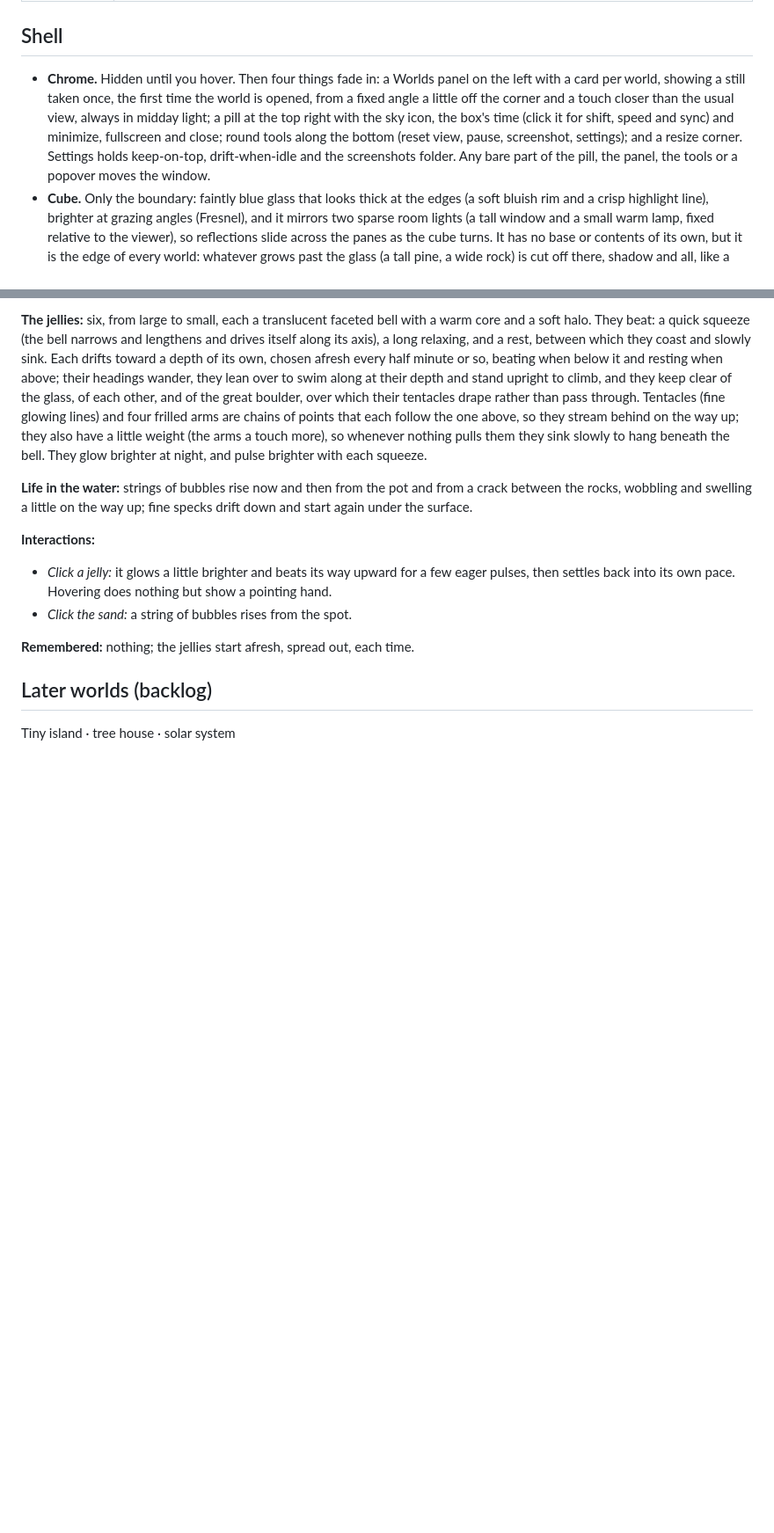
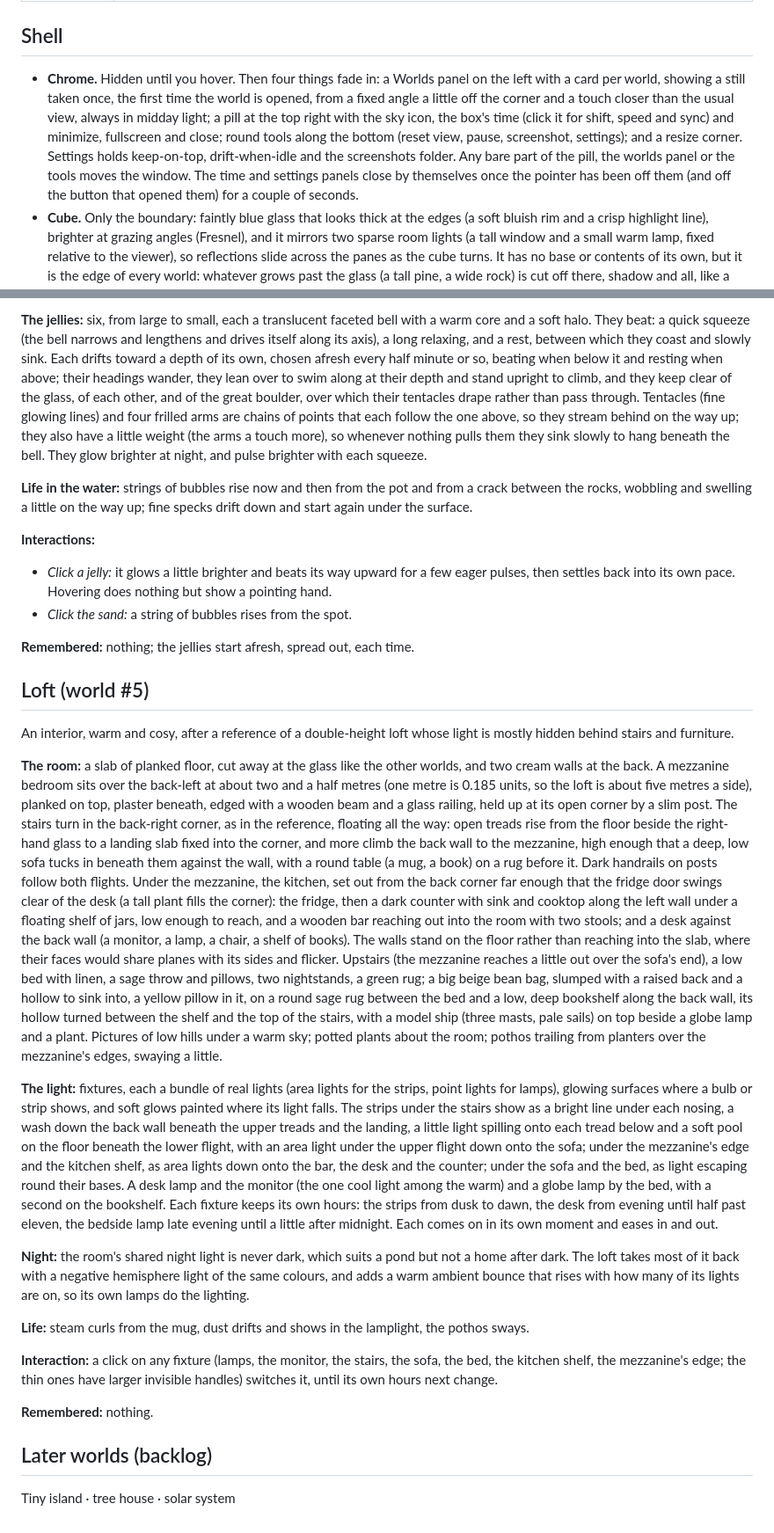
Before and after one commit to CharlesXu-Jingyue/wonderarium, a Markdown page: docs/DESIGN.md, 2 parts joined by grey strips. Shown at 88% size. Rendered like a GitHub page; blank space fills up the shorter version.

```diff
--- a/docs/DESIGN.md
+++ b/docs/DESIGN.md
@@ -33,7 +33,7 @@ self-sustaining world inside. You watch it more than you play it.
 
 ## Shell
 
-- **Chrome.** Hidden until you hover. Then four things fade in: a Worlds panel on the left with a card per world, showing a still taken once, the first time the world is opened, from a fixed angle a little off the corner and a touch closer than the usual view, always in midday light; a pill at the top right with the sky icon, the box's time (click it for shift, speed and sync) and minimize, fullscreen and close; round tools along the bottom (reset view, pause, screenshot, settings); and a resize corner. Settings holds keep-on-top, drift-when-idle and the screenshots folder. Any bare part of the pill, the panel, the tools or a popover moves the window.
+- **Chrome.** Hidden until you hover. Then four things fade in: a Worlds panel on the left with a card per world, showing a still taken once, the first time the world is opened, from a fixed angle a little off the corner and a touch closer than the usual view, always in midday light; a pill at the top right with the sky icon, the box's time (click it for shift, speed and sync) and minimize, fullscreen and close; round tools along the bottom (reset view, pause, screenshot, settings); and a resize corner. Settings holds keep-on-top, drift-when-idle and the screenshots folder. Any bare part of the pill, the worlds panel or the tools moves the window. The time and settings panels close by themselves once the pointer has been off them (and off the button that opened them) for a couple of seconds.
 - **Cube.** Only the boundary: faintly blue glass that looks thick at the edges (a soft bluish rim and a crisp highlight line), brighter at grazing angles (Fresnel), and it mirrors two sparse room lights (a tall window and a small warm lamp, fixed relative to the viewer), so reflections slide across the panes as the cube turns. It has no base or contents of its own, but it is the edge of every world: whatever grows past the glass (a tall pine, a wide rock) is cut off there, shadow and all, like a diorama. Six planes cut at the panes, twelve more across the edges and eight across the corners, so nothing pokes out past the glass's rounded edges and corners either. A soft contact shadow under it makes it seem to rest on the desktop.
 - **Lighting.** A sun or moon light whose angle and colour follow the world clock: warm and low at dawn and dusk, lavender at night, never black. The light belongs to the room, not the cube: turning the cube turns it under a fixed light, so shadows sweep across the contents (only turning around the vertical axis counts; the cube never tips). A tiny warm glow from the hamster house at night is planned.
 - **Runtime.** Fixed-step simulation, decoupled from rendering. It keeps running
@@ -294,6 +294,66 @@ way up; fine specks drift down and start again under the surface.
 
 **Remembered:** nothing; the jellies start afresh, spread out, each time.
 
+## Loft (world #5)
+
+An interior, warm and cosy, after a reference of a double-height loft whose
+light is mostly hidden behind stairs and furniture.
+
+**The room:** a slab of planked floor, cut away at the glass like the other
+worlds, and two cream walls at the back. A mezzanine bedroom sits over the
+back-left at about two and a half metres (one metre is 0.185 units, so the
+loft is about five metres a side), planked on top, plaster beneath, edged
+with a wooden beam and a glass railing, held up at its open corner by a
+slim post. The stairs turn in the back-right corner, as in the reference,
+floating all the way: open treads rise from the floor beside the right-hand
+glass to a landing slab fixed into the corner, and more climb the back wall
+to the mezzanine, high enough that a deep, low sofa tucks in
+beneath them against the wall, with a round table (a mug, a book) on a rug
+before it. Dark handrails on posts follow both flights. Under the mezzanine,
+the kitchen, set out from the back corner far enough that the fridge door
+swings clear of the desk (a tall plant fills the corner): the fridge, then a
+dark counter with sink and cooktop along the left wall under a floating
+shelf of jars, low enough to reach, and a wooden bar reaching out into the room with two stools; and a desk against the back wall
+(a monitor, a lamp, a chair, a shelf of books). The walls stand
+on the floor rather than reaching into the slab, where their faces would
+share planes with its sides and flicker. Upstairs (the mezzanine reaches a little out over the sofa's end), a low
+bed with linen, a sage throw and pillows, two nightstands, a green rug; a
+big beige bean bag, slumped with a raised back and a hollow to sink into, a
+yellow pillow in it, on a round sage rug between the bed and a low, deep
+bookshelf along the back wall, its hollow turned between the shelf and the
+top of the stairs, with a
+model ship (three masts, pale sails) on top beside a globe lamp and a plant. Pictures of low hills under a warm sky; potted plants about the room;
+pothos trailing from planters over the mezzanine's edges, swaying a little.
+
+**The light:** fixtures, each a bundle of real lights (area lights for the
+strips, point lights for lamps), glowing surfaces where a bulb or strip
+shows, and soft glows painted where its light falls. The strips under the
+stairs show as a bright line under each nosing, a wash down the back wall
+beneath the upper treads and the landing, a little light spilling onto each
+tread below and a soft pool on the floor beneath the lower flight, with an area light under the upper flight down onto the sofa;
+under the mezzanine's edge and the kitchen shelf, as area lights down onto
+the bar, the desk and the counter; under the sofa and the
+bed, as light escaping round their bases. A desk lamp and the monitor (the
+one cool light among the warm) and a globe lamp by the bed, with a second
+on the bookshelf. Each fixture keeps its own hours: the strips from dusk to
+dawn, the desk from evening until half past eleven, the bedside lamp late
+evening until a little after midnight. Each comes on in its own moment and
+eases in and out.
+
+**Night:** the room's shared night light is never dark, which suits a pond
+but not a home after dark. The loft takes most of it back with a negative
+hemisphere light of the same colours, and adds a warm ambient bounce that
+rises with how many of its lights are on, so its own lamps do the lighting.
+
+**Life:** steam curls from the mug, dust drifts and shows in the lamplight,
+the pothos sways.
+
+**Interaction:** a click on any fixture (lamps, the monitor, the stairs, the
+sofa, the bed, the kitchen shelf, the mezzanine's edge; the thin ones have
+larger invisible handles) switches it, until its own hours next change.
+
+**Remembered:** nothing.
+
 ## Later worlds (backlog)
 
 Tiny island · tree house · solar system
```
Also changed, not shown: README.md (+8 -2 lines), docs/images/loft.jpg (added), 7 other files.
